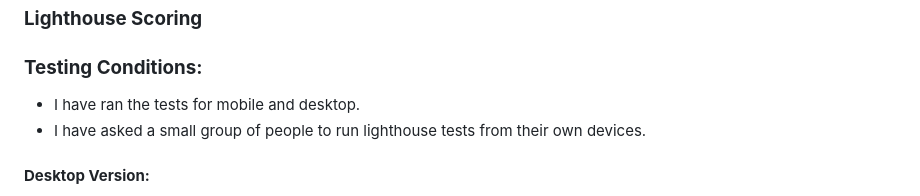
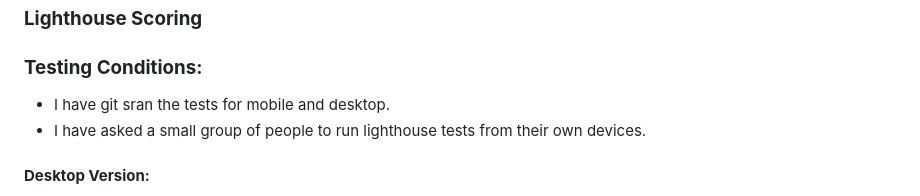
Before and after one commit to leebri101/Yu-Gi-Oh-Guide, a Markdown page: TESTING.md, the part around the change. GitHub-like rendering.

Commit message:
intial commit

```diff
--- a/TESTING.md
+++ b/TESTING.md
@@ -31,7 +31,7 @@ In the development phase, I was manually testing the site in two ways:-
 
 ### **Lighthouse Scoring**
 ### **Testing Conditions:**
-* I have ran the tests for mobile and desktop.
+* I have git sran the tests for mobile and desktop.
 * I have asked a small group of people to run lighthouse tests from their own devices.
 
 #### **Desktop Version:**
```
